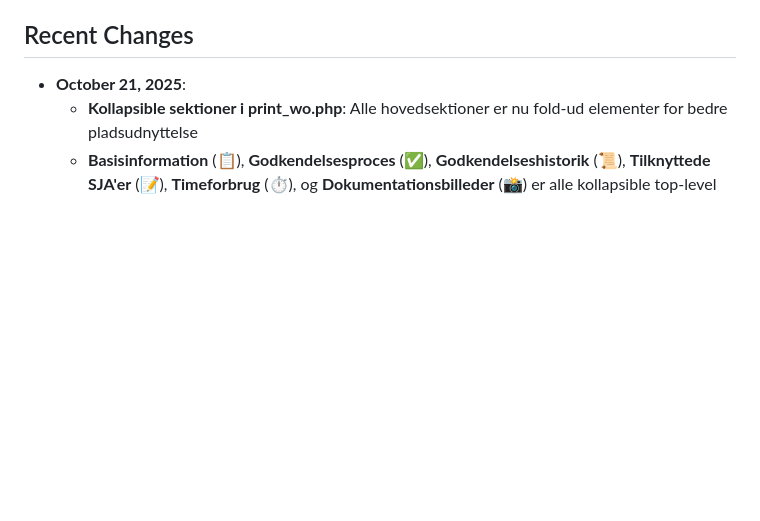
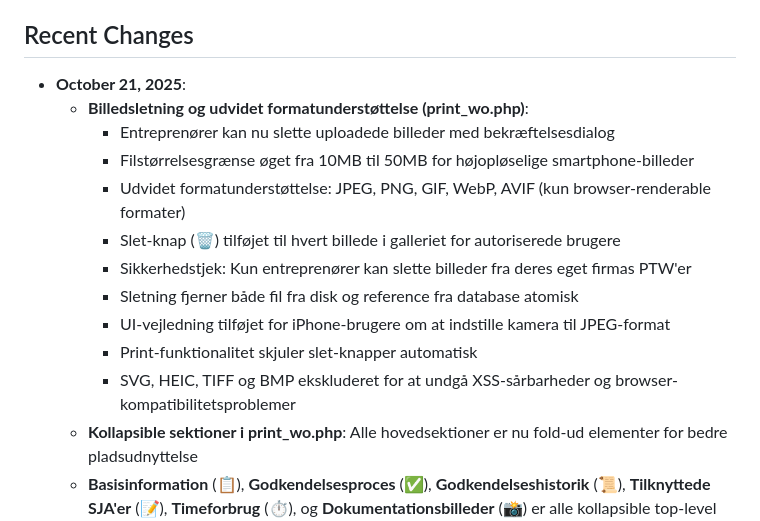
Before and after one commit to 1711821-sketch/PTW, a Markdown page: replit.md, the part around the change. GitHub-like rendering; blank space fills up the shorter version.

Commit message:
Allow contractors to delete and upload larger, more diverse image files
Enhance print_wo.php to support image deletion, increase upload limit to 50MB, and allow JPEG, PNG, GIF, WebP, and AVIF formats, with security checks for authorized users.

Replit-Commit-Author: Agent
Replit-Commit-Session-Id: bbbd3131-1942-4ccd-a4a0-79753fff6460
Replit-Commit-Checkpoint-Type: full_checkpoint

```diff
--- a/replit.md
+++ b/replit.md
@@ -8,6 +8,16 @@ Preferred communication style: Simple, everyday language.
 
 ## Recent Changes
 - **October 21, 2025**:
+  - **Billedsletning og udvidet formatunderstøttelse (print_wo.php)**:
+    - Entreprenører kan nu slette uploadede billeder med bekræftelsesdialog
+    - Filstørrelsesgrænse øget fra 10MB til 50MB for højopløselige smartphone-billeder
+    - Udvidet formatunderstøttelse: JPEG, PNG, GIF, WebP, AVIF (kun browser-renderable formater)
+    - Slet-knap (🗑️) tilføjet til hvert billede i galleriet for autoriserede brugere
+    - Sikkerhedstjek: Kun entreprenører kan slette billeder fra deres eget firmas PTW'er
+    - Sletning fjerner både fil fra disk og reference fra database atomisk
+    - UI-vejledning tilføjet for iPhone-brugere om at indstille kamera til JPEG-format
+    - Print-funktionalitet skjuler slet-knapper automatisk
+    - SVG, HEIC, TIFF og BMP ekskluderet for at undgå XSS-sårbarheder og browser-kompatibilitetsproblemer
   - **Kollapsible sektioner i print_wo.php**: Alle hovedsektioner er nu fold-ud elementer for bedre pladsudnyttelse
   - **Basisinformation** (📋), **Godkendelsesproces** (✅), **Godkendelseshistorik** (📜), **Tilknyttede SJA'er** (📝), **Timeforbrug** (⏱️), og **Dokumentationsbilleder** (📸) er alle kollapsible top-level sektioner
   - Godkendelsesproces bruges direkte fra approval_workflow_widget.php (har egen kollapsibel wrapper)
```
